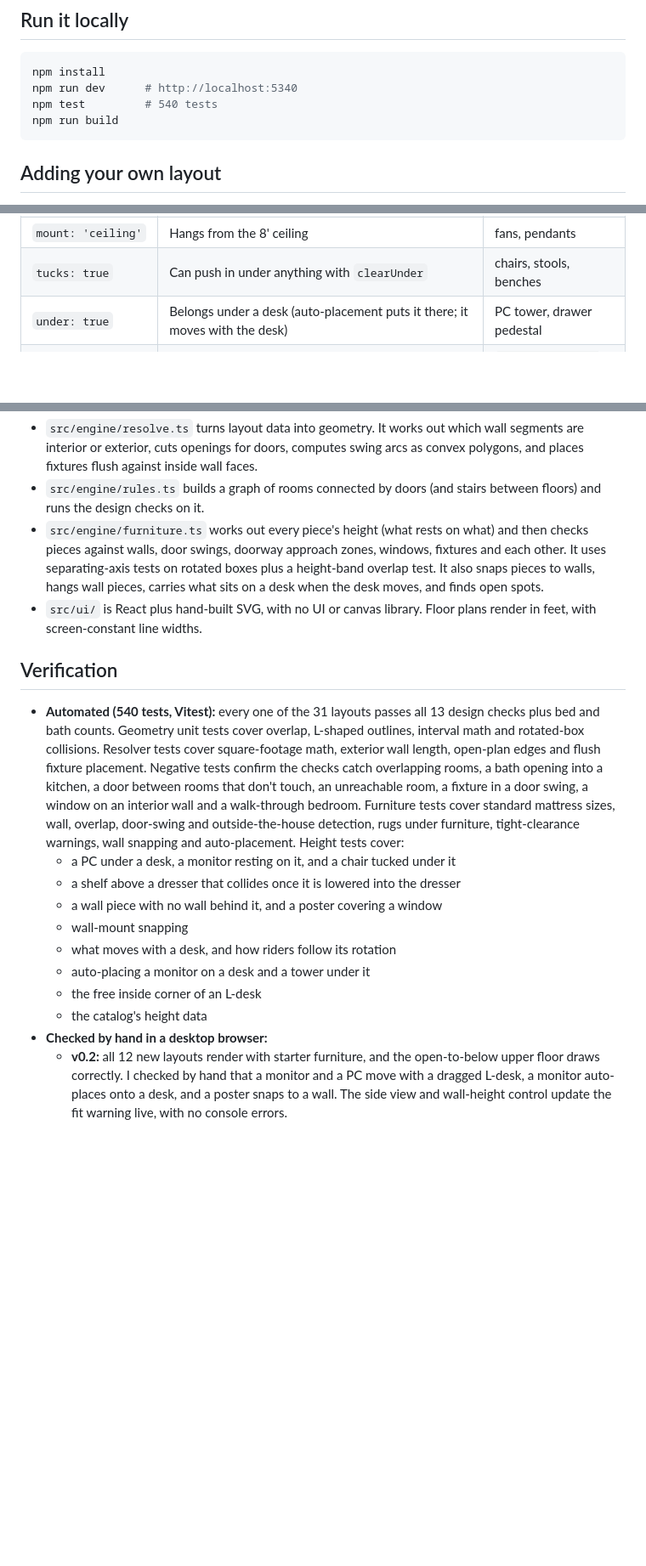
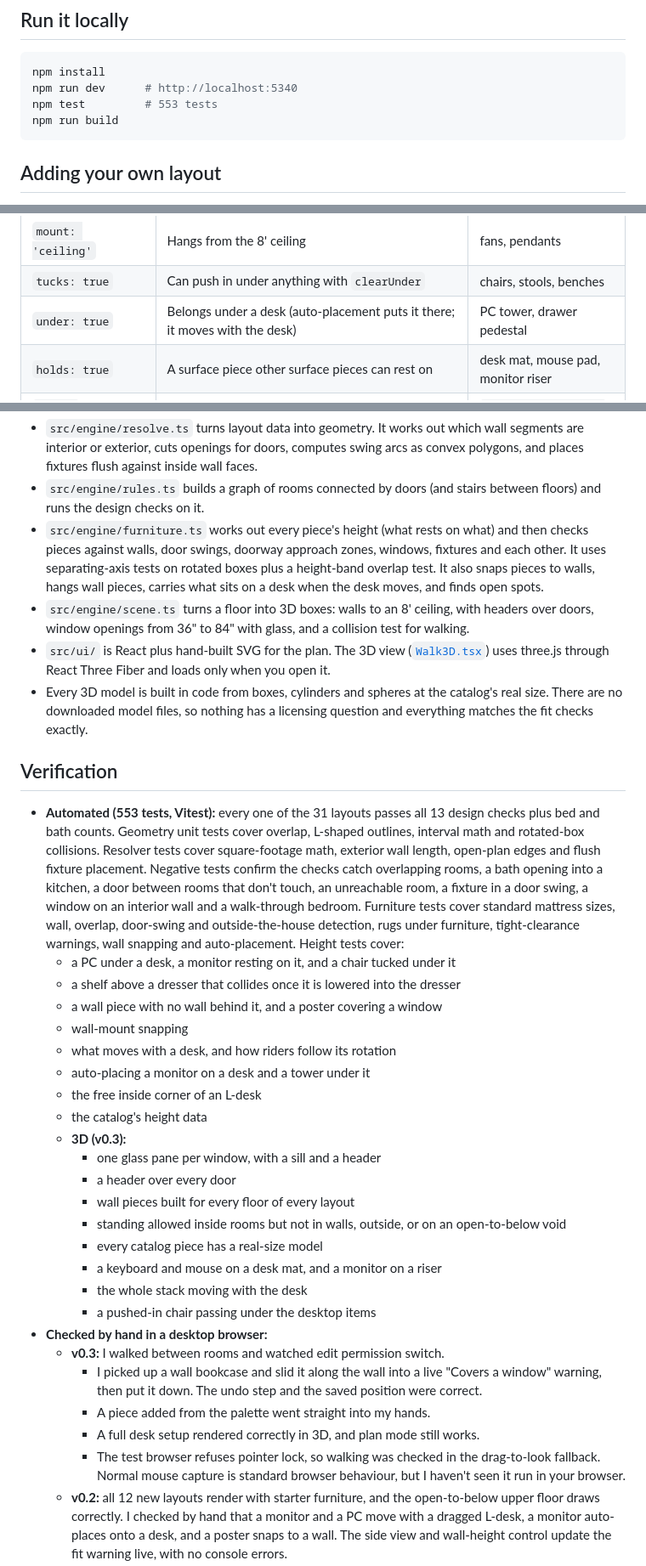
Before and after one commit to Zach-Shirley/floorwise, a Markdown page: README.md, 3 parts joined by grey strips. Shown at 85% size. Rendered like a GitHub page; blank space fills up the shorter version.

````diff
--- a/README.md
+++ b/README.md
@@ -48,7 +64,7 @@ Keyboard: `R` / `Shift+R` rotate 90°, `Q` / `E` rotate 15°, arrows nudge 1" (S
 ```bash
 npm install
 npm run dev      # http://localhost:5340
-npm test         # 540 tests
+npm test         # 553 tests
 npm run build
 ```
 
@@ -102,6 +118,7 @@ Height options:
 | `mount: 'ceiling'` | Hangs from the 8' ceiling | fans, pendants |
 | `tucks: true` | Can push in under anything with `clearUnder` | chairs, stools, benches |
 | `under: true` | Belongs under a desk (auto-placement puts it there; it moves with the desk) | PC tower, drawer pedestal |
+| `holds: true` | A surface piece other surface pieces can rest on | desk mat, mouse pad, monitor riser |
 | `sitsOn` | Preferred surfaces for auto-placement, by symbol | `['desk', 'desk-l']` |
 | `parts` | A non-rectangular footprint as rectangles `[x, y, w, d]` from the back-left corner | L-desks, sectionals |
 | `flip: true` | Draw the symbol mirrored | the left-hand L-desk |
@@ -111,11 +128,13 @@ Height options:
 - `src/engine/resolve.ts` turns layout data into geometry. It works out which wall segments are interior or exterior, cuts openings for doors, computes swing arcs as convex polygons, and places fixtures flush against inside wall faces.
 - `src/engine/rules.ts` builds a graph of rooms connected by doors (and stairs between floors) and runs the design checks on it.
 - `src/engine/furniture.ts` works out every piece's height (what rests on what) and then checks pieces against walls, door swings, doorway approach zones, windows, fixtures and each other. It uses separating-axis tests on rotated boxes plus a height-band overlap test. It also snaps pieces to walls, hangs wall pieces, carries what sits on a desk when the desk moves, and finds open spots.
-- `src/ui/` is React plus hand-built SVG, with no UI or canvas library. Floor plans render in feet, with screen-constant line widths.
+- `src/engine/scene.ts` turns a floor into 3D boxes: walls to an 8' ceiling, with headers over doors, window openings from 36" to 84" with glass, and a collision test for walking.
+- `src/ui/` is React plus hand-built SVG for the plan. The 3D view ([`Walk3D.tsx`](src/ui/Walk3D.tsx)) uses three.js through React Three Fiber and loads only when you open it.
+- Every 3D model is built in code from boxes, cylinders and spheres at the catalog's real size. There are no downloaded model files, so nothing has a licensing question and everything matches the fit checks exactly.
 
 ## Verification
 
-- **Automated (540 tests, Vitest):** every one of the 31 layouts passes all 13 design checks plus bed and bath counts. Geometry unit tests cover overlap, L-shaped outlines, interval math and rotated-box collisions. Resolver tests cover square-footage math, exterior wall length, open-plan edges and flush fixture placement. Negative tests confirm the checks catch overlapping rooms, a bath opening into a kitchen, a door between rooms that don't touch, an unreachable room, a fixture in a door swing, a window on an interior wall and a walk-through bedroom. Furniture tests cover standard mattress sizes, wall, overlap, door-swing and outside-the-house detection, rugs under furniture, tight-clearance warnings, wall snapping and auto-placement. Height tests cover:
+- **Automated (553 tests, Vitest):** every one of the 31 layouts passes all 13 design checks plus bed and bath counts. Geometry unit tests cover overlap, L-shaped outlines, interval math and rotated-box collisions. Resolver tests cover square-footage math, exterior wall length, open-plan edges and flush fixture placement. Negative tests confirm the checks catch overlapping rooms, a bath opening into a kitchen, a door between rooms that don't touch, an unreachable room, a fixture in a door swing, a window on an interior wall and a walk-through bedroom. Furniture tests cover standard mattress sizes, wall, overlap, door-swing and outside-the-house detection, rugs under furniture, tight-clearance warnings, wall snapping and auto-placement. Height tests cover:
   - a PC under a desk, a monitor resting on it, and a chair tucked under it
   - a shelf above a dresser that collides once it is lowered into the dresser
   - a wall piece with no wall behind it, and a poster covering a window
@@ -124,7 +143,21 @@ Height options:
   - auto-placing a monitor on a desk and a tower under it
   - the free inside corner of an L-desk
   - the catalog's height data
+  - **3D (v0.3):**
+    - one glass pane per window, with a sill and a header
+    - a header over every door
+    - wall pieces built for every floor of every layout
+    - standing allowed inside rooms but not in walls, outside, or on an open-to-below void
+    - every catalog piece has a real-size model
+    - a keyboard and mouse on a desk mat, and a monitor on a riser
+    - the whole stack moving with the desk
+    - a pushed-in chair passing under the desktop items
 - **Checked by hand in a desktop browser:**
+  - **v0.3:** I walked between rooms and watched edit permission switch.
+    - I picked up a wall bookcase and slid it along the wall into a live "Covers a window" warning, then put it down. The undo step and the saved position were correct.
+    - A piece added from the palette went straight into my hands.
+    - A full desk setup rendered correctly in 3D, and plan mode still works.
+    - The test browser refuses pointer lock, so walking was checked in the drag-to-look fallback. Normal mouse capture is standard browser behaviour, but I haven't seen it run in your browser.
   - **v0.2:** all 12 new layouts render with starter furniture, and the open-to-below upper floor draws correctly. I checked by hand that a monitor and a PC move with a dragged L-desk, a monitor auto-places onto a desk, and a poster snaps to a wall. The side view and wall-height control update the fit warning live, with no console errors.
   - **v0.1:** every layout loads and renders with no console errors or data warnings, including both floors of the two-story plans. Placing, dragging, rotating, undoing and deleting furniture work. Fit warnings fire for walls and door swings. The Zones and Flow overlays, room details, auto-furnish and furniture persistence after reload all work. Phone width was viewed briefly: plans browse fine, but the panels become drawers and it isn't tuned.
 - **Not tested:** touch gestures such as pinch-zoom (not implemented), Safari and Firefox, very large custom layouts, and real users.
````
Also changed, not shown: other parts of README.md (+38 -8 lines), docs/3D-PLAN.md (+11 -1 lines), docs/screenshots/walk-desk.jpg (added), 15 other files.
